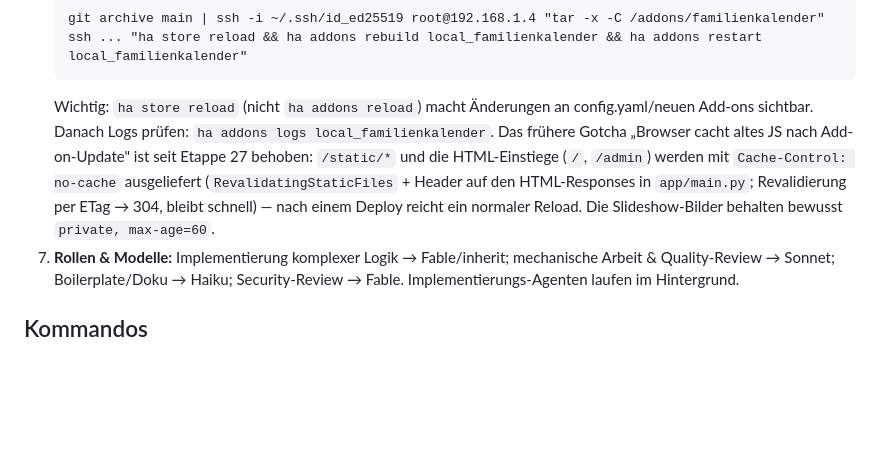
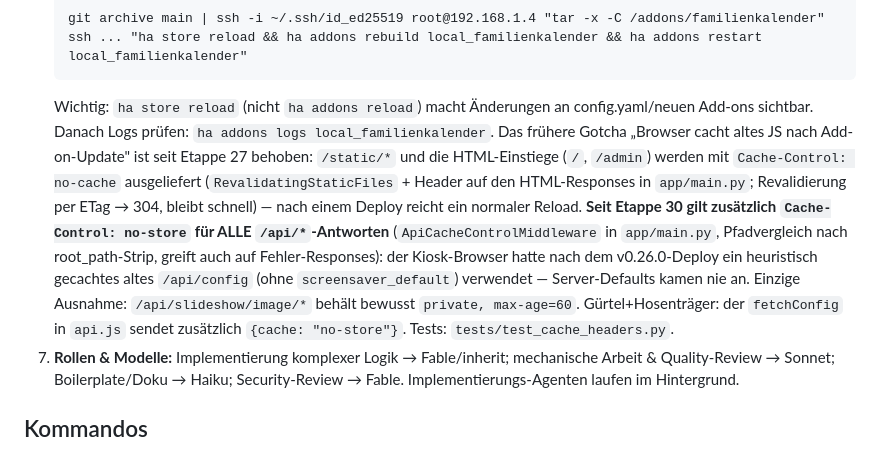
Before and after one commit to roland1910/Familienkalender, a Markdown page: CLAUDE.md, the part around one of its changes. GitHub-like rendering; blank space fills up the shorter version.

Commit message:
Doku: API-no-store-Regel (Etappe 30) und neues Schoner-Symbol in CLAUDE.md
Co-Authored-By: Claude Opus 4.8 <noreply@anthropic.com>

````diff
--- a/CLAUDE.md
+++ b/CLAUDE.md
@@ -41,7 +41,7 @@ Aggregierter Familienkalender als lokales Home-Assistant-Add-on. Zeigt die Kalen
    git archive main | ssh -i ~/.ssh/id_ed25519 root@192.168.1.4 "tar -x -C /addons/familienkalender"
    ssh ... "ha store reload && ha addons rebuild local_familienkalender && ha addons restart local_familienkalender"
    ```
-   Wichtig: `ha store reload` (nicht `ha addons reload`) macht Änderungen an config.yaml/neuen Add-ons sichtbar. Danach Logs prüfen: `ha addons logs local_familienkalender`. Das frühere Gotcha „Browser cacht altes JS nach Add-on-Update" ist seit Etappe 27 behoben: `/static/*` und die HTML-Einstiege (`/`, `/admin`) werden mit `Cache-Control: no-cache` ausgeliefert (`RevalidatingStaticFiles` + Header auf den HTML-Responses in `app/main.py`; Revalidierung per ETag → 304, bleibt schnell) — nach einem Deploy reicht ein normaler Reload. Die Slideshow-Bilder behalten bewusst `private, max-age=60`.
+   Wichtig: `ha store reload` (nicht `ha addons reload`) macht Änderungen an config.yaml/neuen Add-ons sichtbar. Danach Logs prüfen: `ha addons logs local_familienkalender`. Das frühere Gotcha „Browser cacht altes JS nach Add-on-Update" ist seit Etappe 27 behoben: `/static/*` und die HTML-Einstiege (`/`, `/admin`) werden mit `Cache-Control: no-cache` ausgeliefert (`RevalidatingStaticFiles` + Header auf den HTML-Responses in `app/main.py`; Revalidierung per ETag → 304, bleibt schnell) — nach einem Deploy reicht ein normaler Reload. **Seit Etappe 30 gilt zusätzlich `Cache-Control: no-store` für ALLE `/api/*`-Antworten** (`ApiCacheControlMiddleware` in `app/main.py`, Pfadvergleich nach root_path-Strip, greift auch auf Fehler-Responses): der Kiosk-Browser hatte nach dem v0.26.0-Deploy ein heuristisch gecachtes altes `/api/config` (ohne `screensaver_default`) verwendet — Server-Defaults kamen nie an. Einzige Ausnahme: `/api/slideshow/image/*` behält bewusst `private, max-age=60`. Gürtel+Hosenträger: der `fetchConfig` in `api.js` sendet zusätzlich `{cache: "no-store"}`. Tests: `tests/test_cache_headers.py`.
 7. **Rollen & Modelle:** Implementierung komplexer Logik → Fable/inherit; mechanische Arbeit & Quality-Review → Sonnet; Boilerplate/Doku → Haiku; Security-Review → Fable. Implementierungs-Agenten laufen im Hintergrund.
 
 ## Kommandos
````
Also changed, not shown: other parts of CLAUDE.md (+1 -1 lines).
